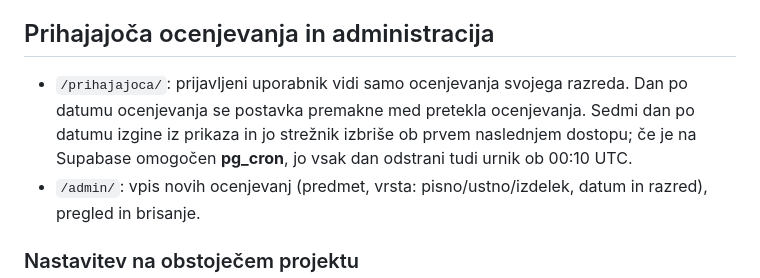
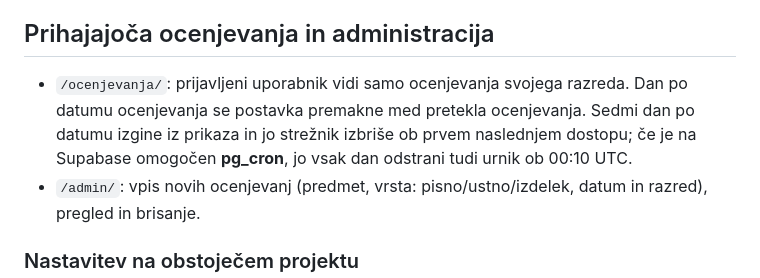
Before and after one commit to nick3go/g4asistent, a Markdown page: README.md, the part around the change. Rendered like a GitHub page.

Commit message:
Update navigation to ocenjevanja URL

```diff
--- a/README.md
+++ b/README.md
@@ -36,7 +36,7 @@ Testi se združujejo po predmetu in datumih: od prvega datuma testa do zadnjega
 
 ## Prihajajoča ocenjevanja in administracija
 
-- `/prihajajoca/`: prijavljeni uporabnik vidi samo ocenjevanja svojega razreda. Dan po datumu ocenjevanja se postavka premakne med pretekla ocenjevanja. Sedmi dan po datumu izgine iz prikaza in jo strežnik izbriše ob prvem naslednjem dostopu; če je na Supabase omogočen **pg_cron**, jo vsak dan odstrani tudi urnik ob 00:10 UTC.
+- `/ocenjevanja/`: prijavljeni uporabnik vidi samo ocenjevanja svojega razreda. Dan po datumu ocenjevanja se postavka premakne med pretekla ocenjevanja. Sedmi dan po datumu izgine iz prikaza in jo strežnik izbriše ob prvem naslednjem dostopu; če je na Supabase omogočen **pg_cron**, jo vsak dan odstrani tudi urnik ob 00:10 UTC.
 - `/admin/`: vpis novih ocenjevanj (predmet, vrsta: pisno/ustno/izdelek, datum in razred), pregled in brisanje.
 
 ### Nastavitev na obstoječem projektu
```
